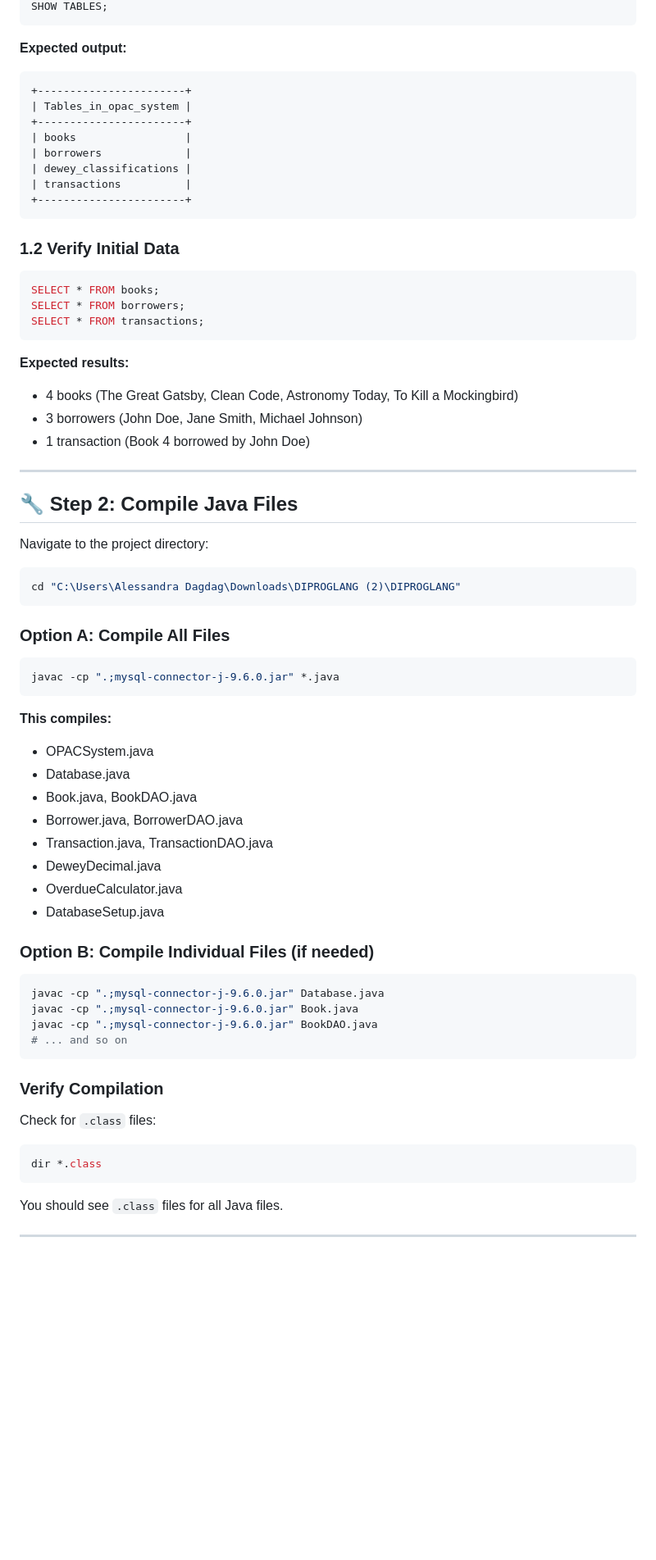
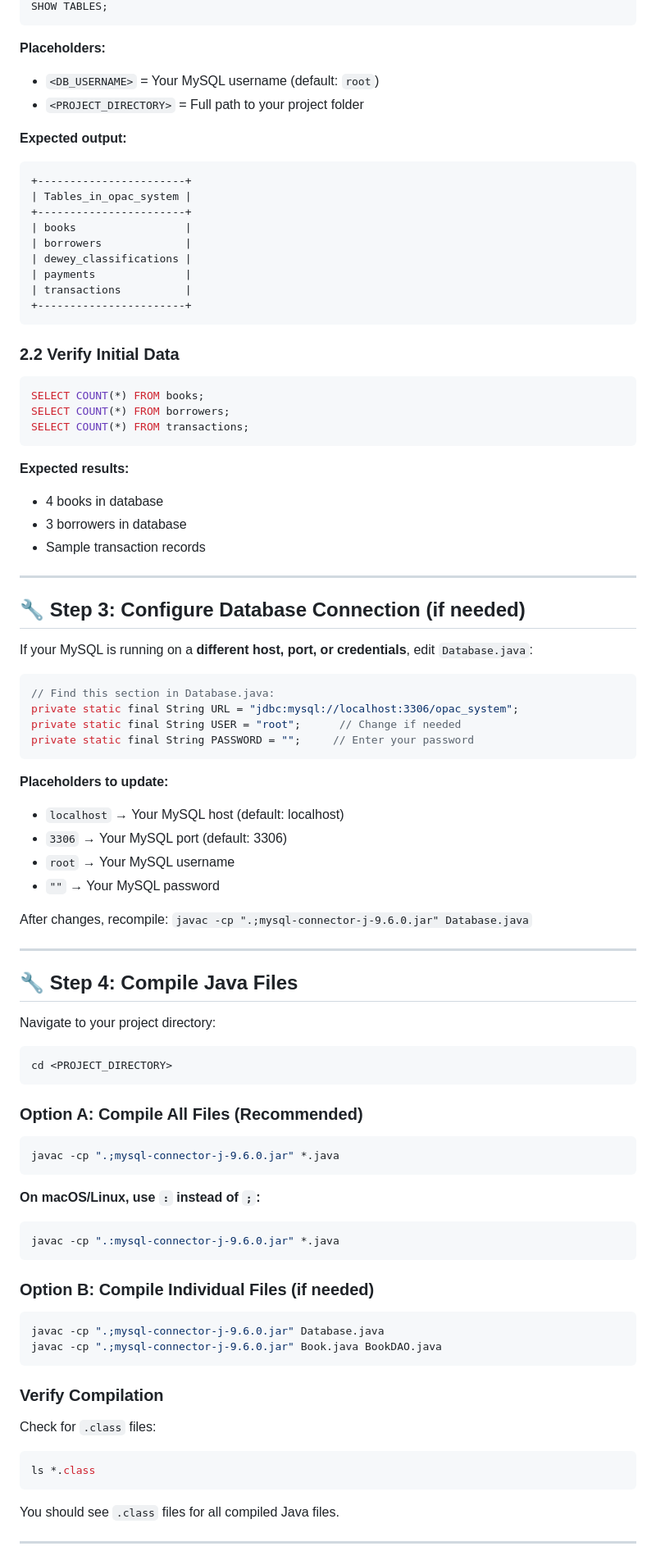
Before and after one commit to aichangtries/OPAC-System, a Markdown page: CLI_SETUP_GUIDE.md, the part around one of its changes. Shown at 82% size. Drawn GitHub-style; blank space fills up the shorter version.

````diff
--- a/CLI_SETUP_GUIDE.md
+++ b/CLI_SETUP_GUIDE.md
@@ -35,5 +86,9 @@ SOURCE opac_system.sql;
 SHOW TABLES;
 ```
+
+**Placeholders:**
+- `<DB_USERNAME>` = Your MySQL username (default: `root`)
+- `<PROJECT_DIRECTORY>` = Full path to your project folder
 
 **Expected output:**
 ```
@@ -43,66 +98,81 @@ SHOW TABLES;
 | books                 |
 | borrowers             |
 | dewey_classifications |
+| payments              |
 | transactions          |
 +-----------------------+
 ```
 
-### 1.2 Verify Initial Data
+### 2.2 Verify Initial Data
 
 ```sql
-SELECT * FROM books;
-SELECT * FROM borrowers;
-SELECT * FROM transactions;
+SELECT COUNT(*) FROM books;
+SELECT COUNT(*) FROM borrowers;
+SELECT COUNT(*) FROM transactions;
 ```
 
 **Expected results:**
-- 4 books (The Great Gatsby, Clean Code, Astronomy Today, To Kill a Mockingbird)
-- 3 borrowers (John Doe, Jane Smith, Michael Johnson)
-- 1 transaction (Book 4 borrowed by John Doe)
+- 4 books in database
+- 3 borrowers in database
+- Sample transaction records
 
 ---
 
-## 🔧 Step 2: Compile Java Files
+## 🔧 Step 3: Configure Database Connection (if needed)
 
-Navigate to the project directory:
+If your MySQL is running on a **different host, port, or credentials**, edit `Database.java`:
+
+```java
+// Find this section in Database.java:
+private static final String URL = "jdbc:mysql://localhost:3306/opac_system";
+private static final String USER = "root";      // Change if needed
+private static final String PASSWORD = "";     // Enter your password
+```
+
+**Placeholders to update:**
+- `localhost` → Your MySQL host (default: localhost)
+- `3306` → Your MySQL port (default: 3306)
+- `root` → Your MySQL username
+- `""` → Your MySQL password
+
+After changes, recompile: `javac -cp ".;mysql-connector-j-9.6.0.jar" Database.java`
+
+---
+
+## 🔧 Step 4: Compile Java Files
+
+Navigate to your project directory:
 
 ```bash
-cd "C:\Users\Alessandra Dagdag\Downloads\DIPROGLANG (2)\DIPROGLANG"
+cd <PROJECT_DIRECTORY>
 ```
 
-### Option A: Compile All Files
+### Option A: Compile All Files (Recommended)
 
 ```bash
 javac -cp ".;mysql-connector-j-9.6.0.jar" *.java
 ```
 
-**This compiles:**
-- OPACSystem.java
-- Database.java
-- Book.java, BookDAO.java
-- Borrower.java, BorrowerDAO.java
-- Transaction.java, TransactionDAO.java
-- DeweyDecimal.java
-- OverdueCalculator.java
-- DatabaseSetup.java
+**On macOS/Linux, use `:` instead of `;`:**
+```bash
+javac -cp ".:mysql-connector-j-9.6.0.jar" *.java
+```
 
 ### Option B: Compile Individual Files (if needed)
 
 ```bash
 javac -cp ".;mysql-connector-j-9.6.0.jar" Database.java
-javac -cp ".;mysql-connector-j-9.6.0.jar" Book.java
-javac -cp ".;mysql-connector-j-9.6.0.jar" BookDAO.java
-# ... and so on
+javac -cp ".;mysql-connector-j-9.6.0.jar" Book.java BookDAO.java
 ```
 
 ### Verify Compilation
 
 Check for `.class` files:
 ```bash
-dir *.class
+ls *.class
 ```
 
-You should see `.class` files for all Java files.
+You should see `.class` files for all compiled Java files.
 
 ---
 
````
Also changed, not shown: other parts of CLI_SETUP_GUIDE.md (+172 -38 lines), BACKEND_API_ENDPOINTS.md (+102 -2 lines).
